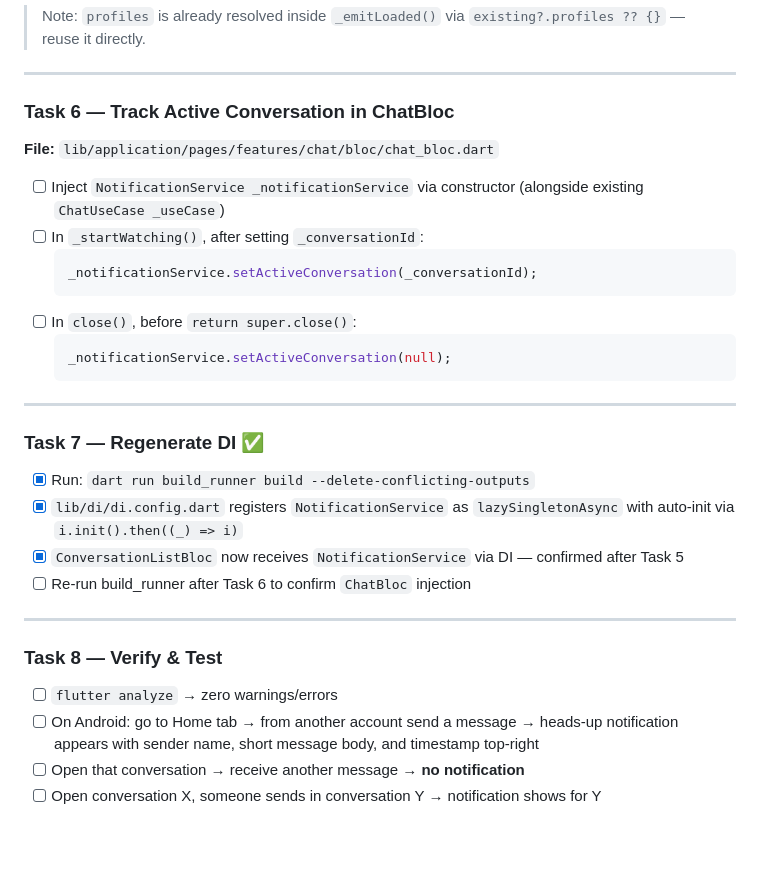
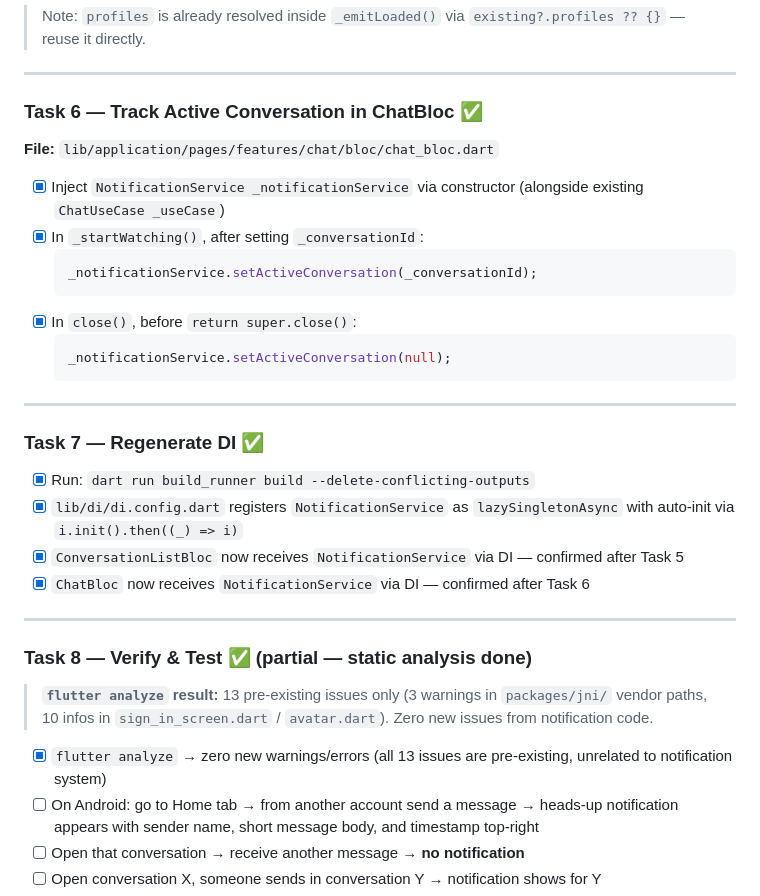
Before and after one commit to Kawser-Miah/Emergency-Blood-Donation-Network, a Markdown page: plan.md, the part around the change. GitHub-like rendering; blank space fills up the shorter version.

Commit message:
Inject NotificationService into ChatBloc for active conversation tracking

````diff
--- a/plan.md
+++ b/plan.md
@@ -218,16 +218,16 @@ _prevUnreadCounts = {
 
 ---
 
-### Task 6 — Track Active Conversation in ChatBloc
+### Task 6 — Track Active Conversation in ChatBloc ✅
 
 **File:** `lib/application/pages/features/chat/bloc/chat_bloc.dart`
 
-- [ ] Inject `NotificationService _notificationService` via constructor (alongside existing `ChatUseCase _useCase`)
-- [ ] In `_startWatching()`, after setting `_conversationId`:
+- [x] Inject `NotificationService _notificationService` via constructor (alongside existing `ChatUseCase _useCase`)
+- [x] In `_startWatching()`, after setting `_conversationId`:
   ```dart
   _notificationService.setActiveConversation(_conversationId);
   ```
-- [ ] In `close()`, before `return super.close()`:
+- [x] In `close()`, before `return super.close()`:
   ```dart
   _notificationService.setActiveConversation(null);
   ```
@@ -239,13 +239,15 @@ _prevUnreadCounts = {
 - [x] Run: `dart run build_runner build --delete-conflicting-outputs`
 - [x] `lib/di/di.config.dart` registers `NotificationService` as `lazySingletonAsync` with auto-init via `i.init().then((_) => i)`
 - [x] `ConversationListBloc` now receives `NotificationService` via DI — confirmed after Task 5
-- [ ] Re-run build_runner after Task 6 to confirm `ChatBloc` injection
+- [x] `ChatBloc` now receives `NotificationService` via DI — confirmed after Task 6
 
 ---
 
-### Task 8 — Verify & Test
+### Task 8 — Verify & Test ✅ (partial — static analysis done)
 
-- [ ] `flutter analyze` → zero warnings/errors
+> **`flutter analyze` result:** 13 pre-existing issues only (3 warnings in `packages/jni/` vendor paths, 10 infos in `sign_in_screen.dart` / `avatar.dart`). Zero new issues from notification code.
+
+- [x] `flutter analyze` → zero new warnings/errors (all 13 issues are pre-existing, unrelated to notification system)
 - [ ] On Android: go to Home tab → from another account send a message → heads-up notification appears with sender name, short message body, and timestamp top-right
 - [ ] Open that conversation → receive another message → **no notification**
 - [ ] Open conversation X, someone sends in conversation Y → notification shows for Y
````
